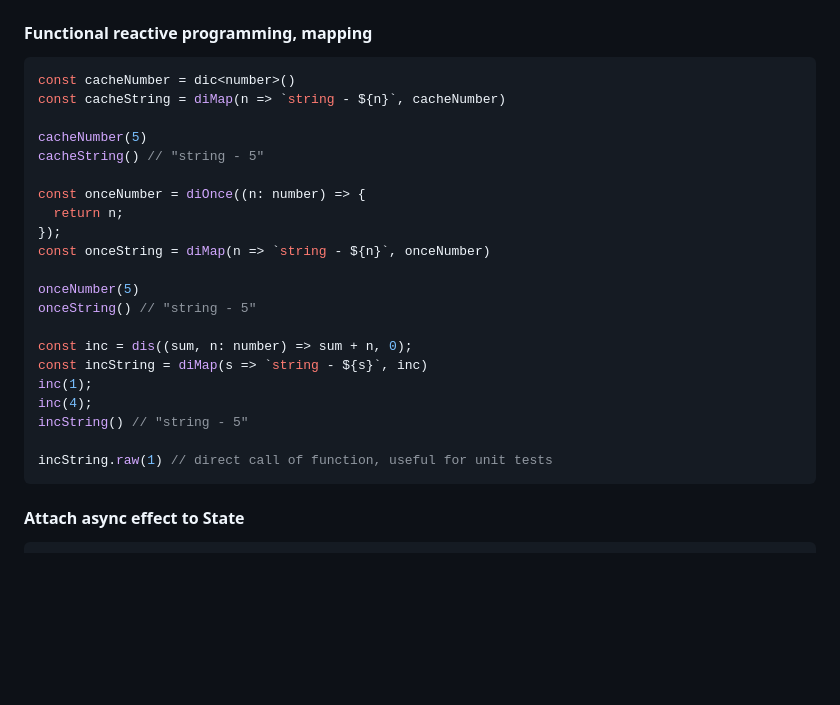
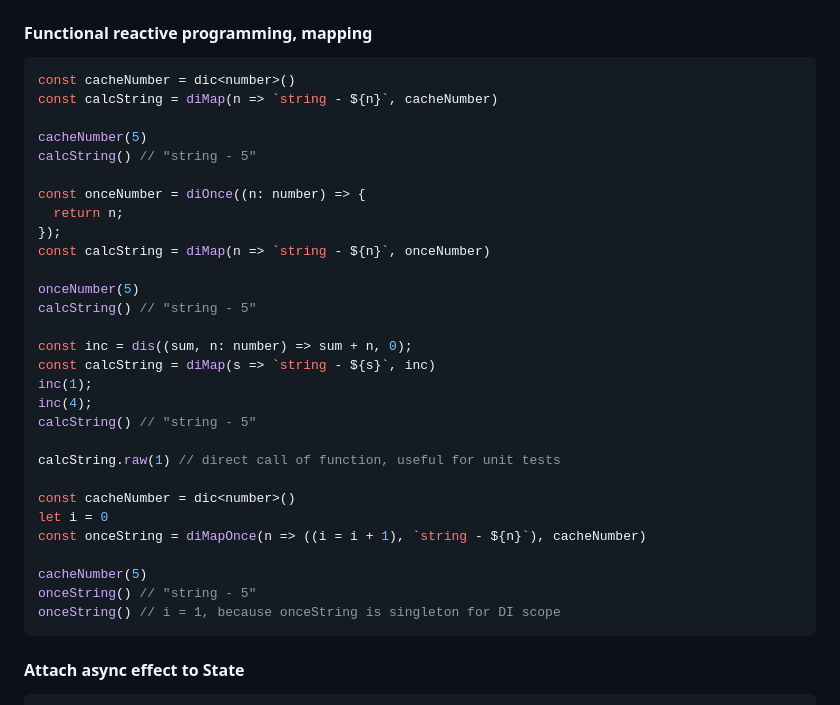
Before and after one commit to darky/ts-fp-di, a Markdown page: README.md, the part around the change. Rendered like a GitHub page; blank space fills up the shorter version.

Commit message:
doc diMapOnce [skip ci]

````diff
--- a/README.md
+++ b/README.md
@@ -142,26 +142,34 @@ scope.inc() // 5
 
 ```typescript
 const cacheNumber = dic<number>()
-const cacheString = diMap(n => `string - ${n}`, cacheNumber)
+const calcString = diMap(n => `string - ${n}`, cacheNumber)
 
 cacheNumber(5)
-cacheString() // "string - 5"
+calcString() // "string - 5"
 
 const onceNumber = diOnce((n: number) => {
   return n;
 });
-const onceString = diMap(n => `string - ${n}`, onceNumber)
+const calcString = diMap(n => `string - ${n}`, onceNumber)
 
 onceNumber(5)
-onceString() // "string - 5"
+calcString() // "string - 5"
 
 const inc = dis((sum, n: number) => sum + n, 0);
-const incString = diMap(s => `string - ${s}`, inc)
+const calcString = diMap(s => `string - ${s}`, inc)
 inc(1);
 inc(4);
-incString() // "string - 5"
+calcString() // "string - 5"
 
-incString.raw(1) // direct call of function, useful for unit tests
+calcString.raw(1) // direct call of function, useful for unit tests
+
+const cacheNumber = dic<number>()
+let i = 0
+const onceString = diMapOnce(n => ((i = i + 1), `string - ${n}`), cacheNumber)
+
+cacheNumber(5)
+onceString() // "string - 5"
+onceString() // i = 1, because onceString is singleton for DI scope
 ```
 
 #### Attach async effect to State
````
